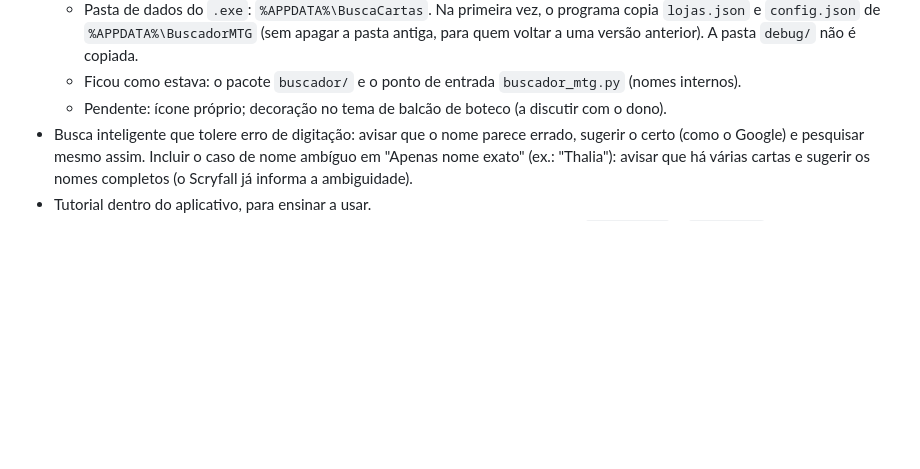
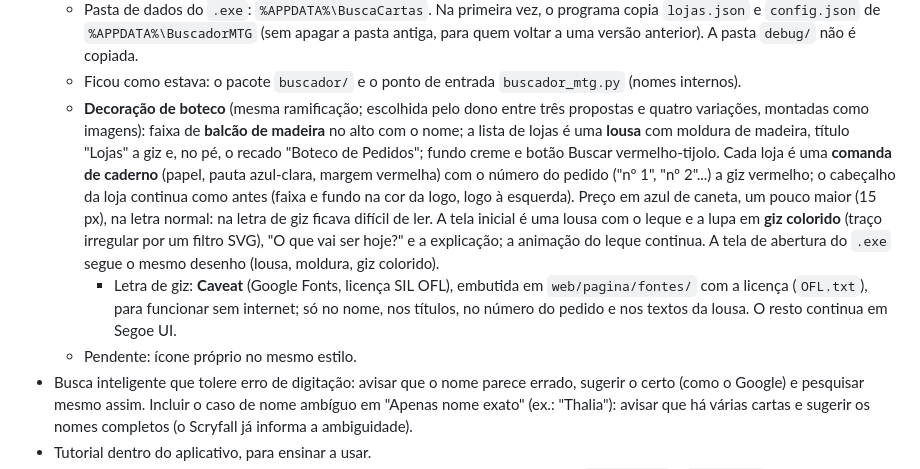
Before and after one commit to vitor-botechi/buscacartas-do-boteco, a Markdown page: docs/ROTEIRO.md, the part around the change. Drawn GitHub-style; blank space fills up the shorter version.

```diff
--- a/docs/ROTEIRO.md
+++ b/docs/ROTEIRO.md
@@ -72,7 +72,9 @@
   - Mudou: título da janela e da página, `BuscaCartas.exe` (nome e propriedades do arquivo), tela de abertura ("BuscaCartas / do Boteco / Abrindo o boteco…"), identificação nas consultas ao Scryfall, documentação e o repositório no GitHub (`buscacartas-do-boteco`; o GitHub redireciona o endereço antigo).
   - Pasta de dados do `.exe`: `%APPDATA%\BuscaCartas`. Na primeira vez, o programa copia `lojas.json` e `config.json` de `%APPDATA%\BuscadorMTG` (sem apagar a pasta antiga, para quem voltar a uma versão anterior). A pasta `debug/` não é copiada.
   - Ficou como estava: o pacote `buscador/` e o ponto de entrada `buscador_mtg.py` (nomes internos).
-  - Pendente: ícone próprio; decoração no tema de balcão de boteco (a discutir com o dono).
+  - **Decoração de boteco** (mesma ramificação; escolhida pelo dono entre três propostas e quatro variações, montadas como imagens): faixa de **balcão de madeira** no alto com o nome; a lista de lojas é uma **lousa** com moldura de madeira, título "Lojas" a giz e, no pé, o recado "Boteco de Pedidos"; fundo creme e botão Buscar vermelho-tijolo. Cada loja é uma **comanda de caderno** (papel, pauta azul-clara, margem vermelha) com o número do pedido ("nº 1", "nº 2"...) a giz vermelho; o cabeçalho da loja continua como antes (faixa e fundo na cor da logo, logo à esquerda). Preço em azul de caneta, um pouco maior (15 px), na letra normal: na letra de giz ficava difícil de ler. A tela inicial é uma lousa com o leque e a lupa em **giz colorido** (traço irregular por um filtro SVG), "O que vai ser hoje?" e a explicação; a animação do leque continua. A tela de abertura do `.exe` segue o mesmo desenho (lousa, moldura, giz colorido).
+    - Letra de giz: **Caveat** (Google Fonts, licença SIL OFL), embutida em `web/pagina/fontes/` com a licença (`OFL.txt`), para funcionar sem internet; só no nome, nos títulos, no número do pedido e nos textos da lousa. O resto continua em Segoe UI.
+  - Pendente: ícone próprio no mesmo estilo.
 - Busca inteligente que tolere erro de digitação: avisar que o nome parece errado, sugerir o certo (como o Google) e pesquisar mesmo assim. Incluir o caso de nome ambíguo em "Apenas nome exato" (ex.: "Thalia"): avisar que há várias cartas e sugerir os nomes completos (o Scryfall já informa a ambiguidade).
 - Tutorial dentro do aplicativo, para ensinar a usar.
 - Pesquisar uma lista inteira de cartas: aceitar um nome por linha e formatos como `1 Sol Ring` e `4x Island`. Exige ritmo mais lento (uma lista de 30 cartas em 4 lojas são 120 buscas) e talvez sem detalhes automáticos; mostrar por loja quantas cartas da lista ela tem.
```
Also changed, not shown: CLAUDE.md (+1 -1 lines), README.md (+4 -1 lines), instalador/abertura.png, 6 other files.
